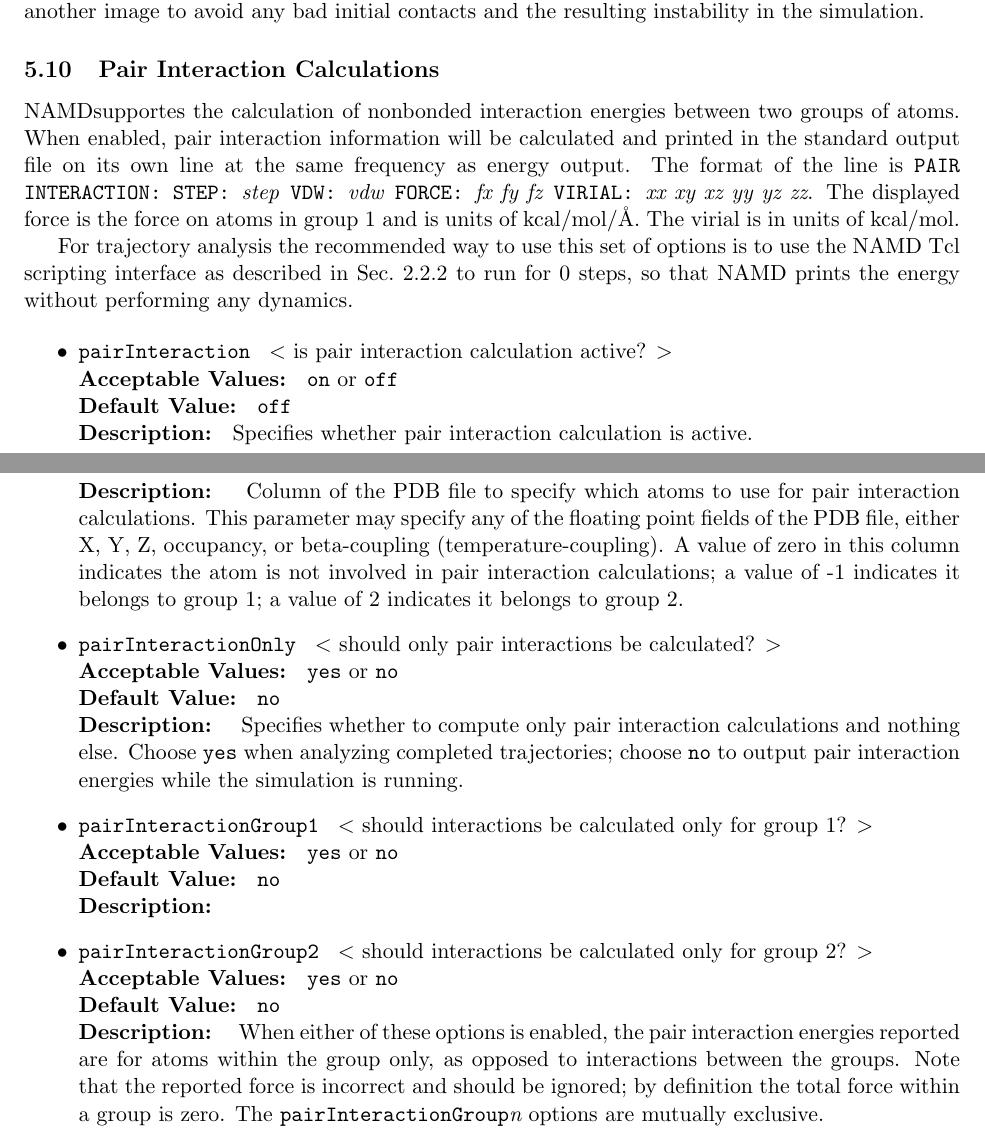
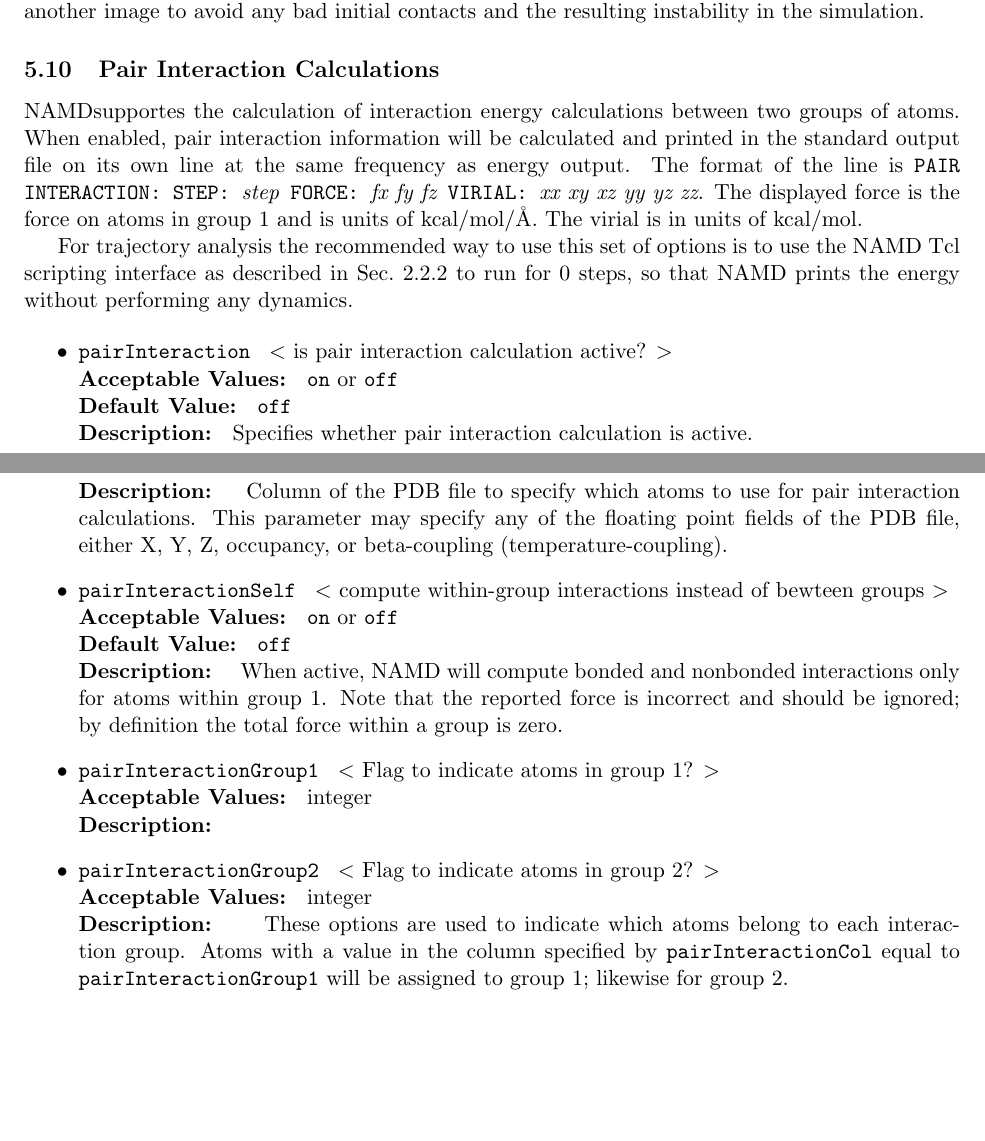
Before and after one commit to Marcello-Sega/namd, a LaTeX document (ug/ug.tex, which reads ug/ug_add.tex): two parts of pages 72 and 73 of 84, joined at a grey line, cut so that both start at the same text, the shorter picture padded with empty space. Compiled offline with pdfLaTeX; a LaTeX package or settings file that is missing is left out.

Commit message:
Updated docs for pair interaction calculations.

```diff
--- a/ug/ug_add.tex
+++ b/ug/ug_add.tex
@@ -1211,11 +1211,11 @@
 the resulting instability in the simulation.
 
 \subsection{Pair Interaction Calculations}
-\NAMD supportes the calculation of nonbonded interaction energies between
+\NAMD supportes the calculation of interaction energy calculations between
 two groups of atoms.  When enabled, pair interaction information will be
 calculated and printed in the standard output file on its own line at the
 same frequency as energy output.  The format of the line is
-{\tt PAIR INTERACTION: STEP: {\it step} VDW: {\it vdw} FORCE: {\it fx fy fz}
+{\tt PAIR INTERACTION: STEP: {\it step} FORCE: {\it fx fy fz}
 VIRIAL: {\it xx xy xz yy yz zz}}.
 The displayed force is the force on atoms in group 1 and is units of
 kcal/mol/\AA.  The virial is in units of kcal/mol.
@@ -1246,30 +1246,30 @@
 Column of the PDB file to specify which atoms to use for pair interaction
 calculations.  This parameter may specify any of the floating point
 fields of the PDB file, either X, Y, Z, occupancy, or beta-coupling
-(temperature-coupling).  A value of zero in this column indicates the atom
-is not involved in pair interaction calculations; a value of -1 indicates it
-belongs to group 1; a value of 2 indicates it belongs to group 2.
+(temperature-coupling).
 }
 
 \item
-\NAMDCONFWDEF{pairInteractionOnly}{should only pair interactions be
-calculated?}{{\tt yes} or {\tt no}}{{\tt no}}
-{ Specifies whether to compute only pair interaction calculations and nothing
-else.  Choose {\tt yes} when analyzing completed trajectories; choose {\tt no}
-to output pair interaction energies while the simulation is running.}
+\NAMDCONFWDEF{pairInteractionSelf}{compute within-group interactions instead of
+bewteen groups}{{\tt on} or {\tt off}}{{\tt off}}
+{
+When active, NAMD will compute bonded and nonbonded interactions only for atoms
+within group 1.  Note that the reported force is incorrect and should be
+ignored; by definition the total force within a group is zero.
+}
 
 \item
-\NAMDCONFWDEF{pairInteractionGroup1}{should interactions be calculated only
-for group 1?}{{\tt yes} or {\tt no}}{{\tt no}}{}
+\NAMDCONF{pairInteractionGroup1}{Flag to indicate atoms in
+group 1?}{integer}{}
 
 \item
-\NAMDCONFWDEF{pairInteractionGroup2}{should interactions be calculated only
-for group 2?}{{\tt yes} or {\tt no}}{{\tt no}}{
-When either of these options is enabled, the pair interaction energies
-reported are for atoms within the group only, as opposed to interactions
-between the groups.  Note that the reported force is incorrect and should be
-ignored; by definition the total force within a group is zero.  The
-{\tt pairInteractionGroup{\it n}} options are mutually exclusive.
+\NAMDCONF{pairInteractionGroup2}{Flag to indicate atoms in
+group 2?}{integer}{}
+{
+These options are used to indicate which atoms belong to each interaction
+group.  Atoms with a value in the column specified by {\tt pairInteractionCol}
+equal to {\tt pairInteractionGroup1} will be assigned to group 1; likewise
+for group 2.
 }
 
 \end{itemize}
```
